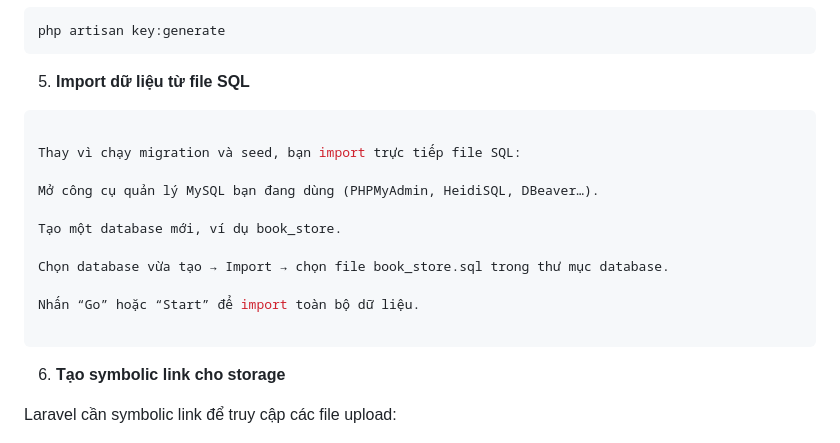
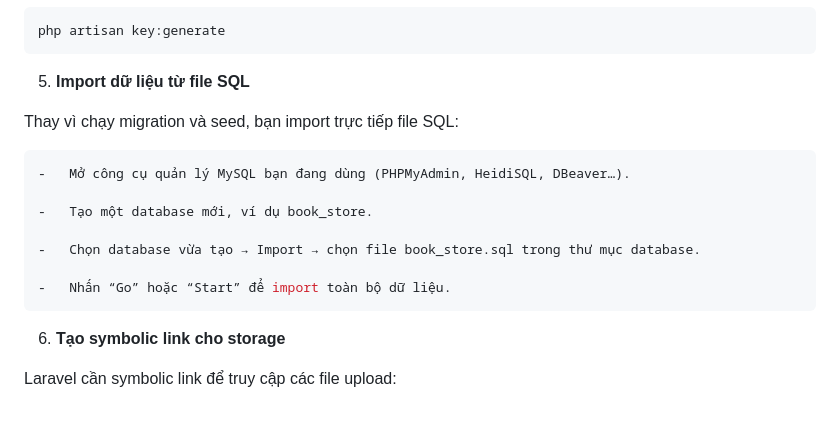
Before and after one commit to thienok990/book_store, a Markdown page: README.md, the part around the change. Drawn GitHub-style.

````diff
--- a/README.md
+++ b/README.md
@@ -65,18 +65,15 @@ php artisan key:generate
 
 5. **Import dữ liệu từ file SQL**
 
+Thay vì chạy migration và seed, bạn import trực tiếp file SQL:
 ```bash
+-   Mở công cụ quản lý MySQL bạn đang dùng (PHPMyAdmin, HeidiSQL, DBeaver…).
 
-Thay vì chạy migration và seed, bạn import trực tiếp file SQL:
+-   Tạo một database mới, ví dụ book_store.
 
-Mở công cụ quản lý MySQL bạn đang dùng (PHPMyAdmin, HeidiSQL, DBeaver…).
+-   Chọn database vừa tạo → Import → chọn file book_store.sql trong thư mục database.
 
-Tạo một database mới, ví dụ book_store.
-
-Chọn database vừa tạo → Import → chọn file book_store.sql trong thư mục database.
-
-Nhấn “Go” hoặc “Start” để import toàn bộ dữ liệu.
-
+-   Nhấn “Go” hoặc “Start” để import toàn bộ dữ liệu.
 ```
 
 6. **Tạo symbolic link cho storage**
````
